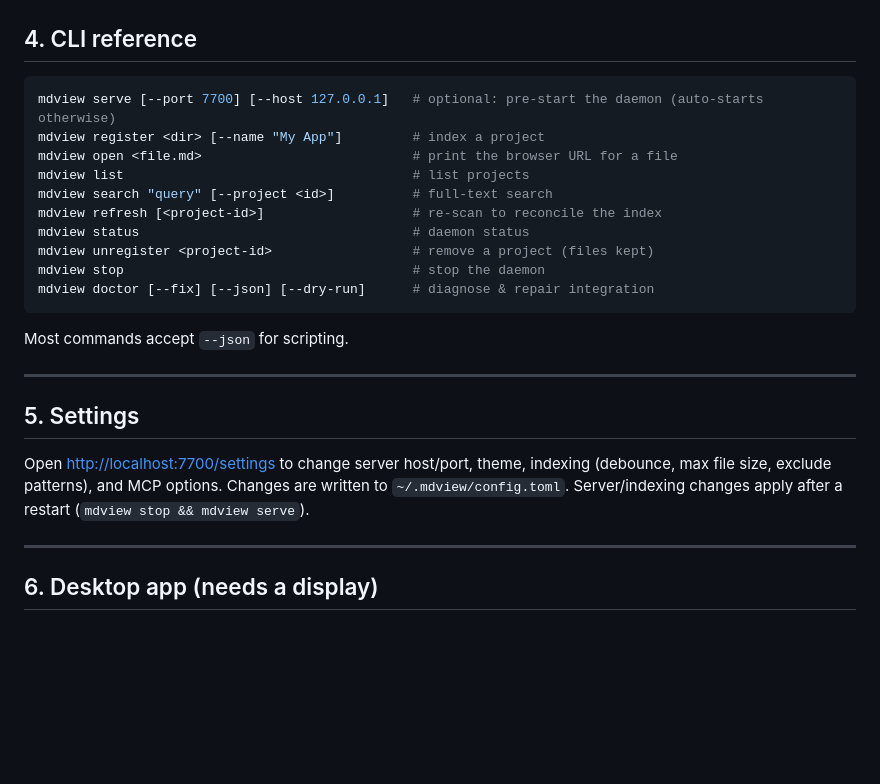
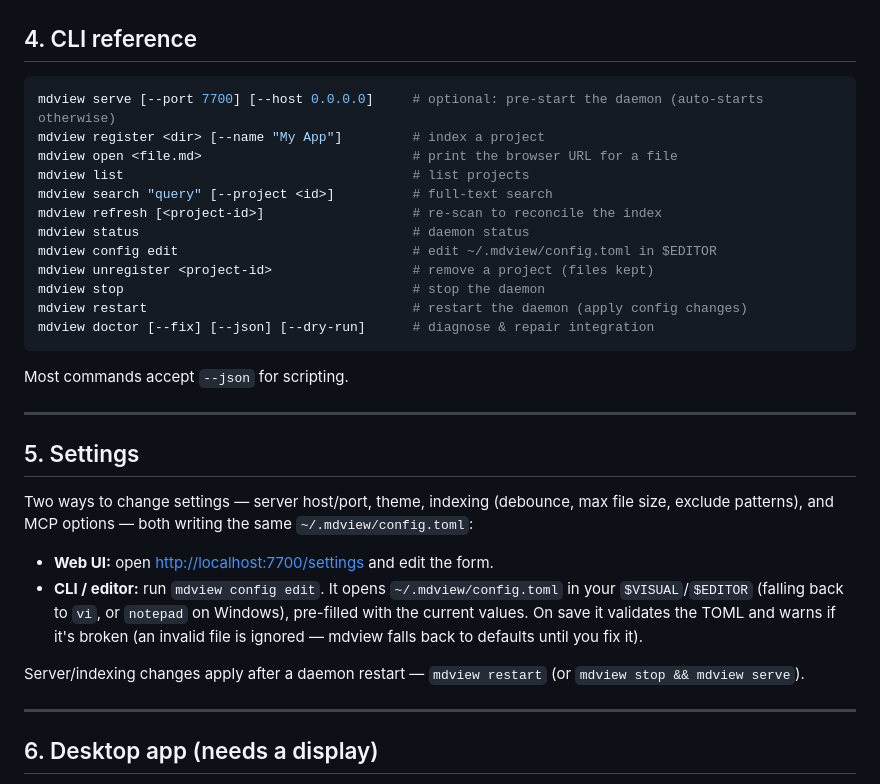
Before and after one commit to vantt/mdview, a Markdown page: docs/usage.md, the part around the change. Rendered like a GitHub page; blank space fills up the shorter version.

````diff
--- a/docs/usage.md
+++ b/docs/usage.md
@@ -82,15 +82,17 @@ after writing docs.
 ## 4. CLI reference
 
 ```bash
-mdview serve [--port 7700] [--host 127.0.0.1]   # optional: pre-start the daemon (auto-starts otherwise)
+mdview serve [--port 7700] [--host 0.0.0.0]     # optional: pre-start the daemon (auto-starts otherwise)
 mdview register <dir> [--name "My App"]         # index a project
 mdview open <file.md>                           # print the browser URL for a file
 mdview list                                     # list projects
 mdview search "query" [--project <id>]          # full-text search
 mdview refresh [<project-id>]                   # re-scan to reconcile the index
 mdview status                                   # daemon status
+mdview config edit                              # edit ~/.mdview/config.toml in $EDITOR
 mdview unregister <project-id>                  # remove a project (files kept)
 mdview stop                                     # stop the daemon
+mdview restart                                  # restart the daemon (apply config changes)
 mdview doctor [--fix] [--json] [--dry-run]      # diagnose & repair integration
 ```
 Most commands accept `--json` for scripting.
@@ -99,10 +101,19 @@ Most commands accept `--json` for scripting.
 
 ## 5. Settings
 
-Open <http://localhost:7700/settings> to change server host/port, theme,
-indexing (debounce, max file size, exclude patterns), and MCP options. Changes
-are written to `~/.mdview/config.toml`. Server/indexing changes apply after a
-restart (`mdview stop && mdview serve`).
+Two ways to change settings — server host/port, theme, indexing (debounce, max
+file size, exclude patterns), and MCP options — both writing the same
+`~/.mdview/config.toml`:
+
+- **Web UI:** open <http://localhost:7700/settings> and edit the form.
+- **CLI / editor:** run `mdview config edit`. It opens `~/.mdview/config.toml`
+  in your `$VISUAL`/`$EDITOR` (falling back to `vi`, or `notepad` on Windows),
+  pre-filled with the current values. On save it validates the TOML and warns if
+  it's broken (an invalid file is ignored — mdview falls back to defaults until
+  you fix it).
+
+Server/indexing changes apply after a daemon restart — `mdview restart` (or
+`mdview stop && mdview serve`).
 
 ---
 
````
Also changed, not shown: README.md (+29 -30 lines).
